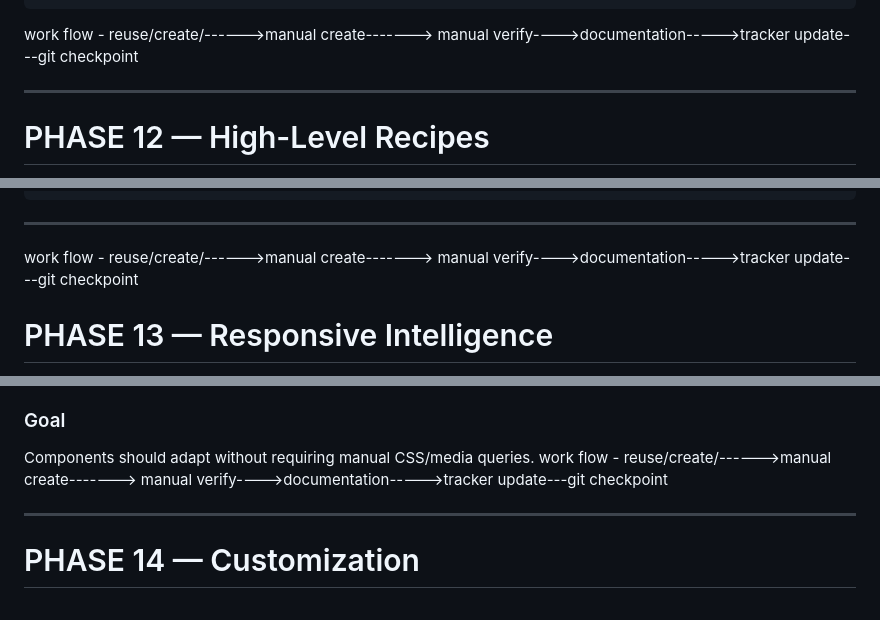
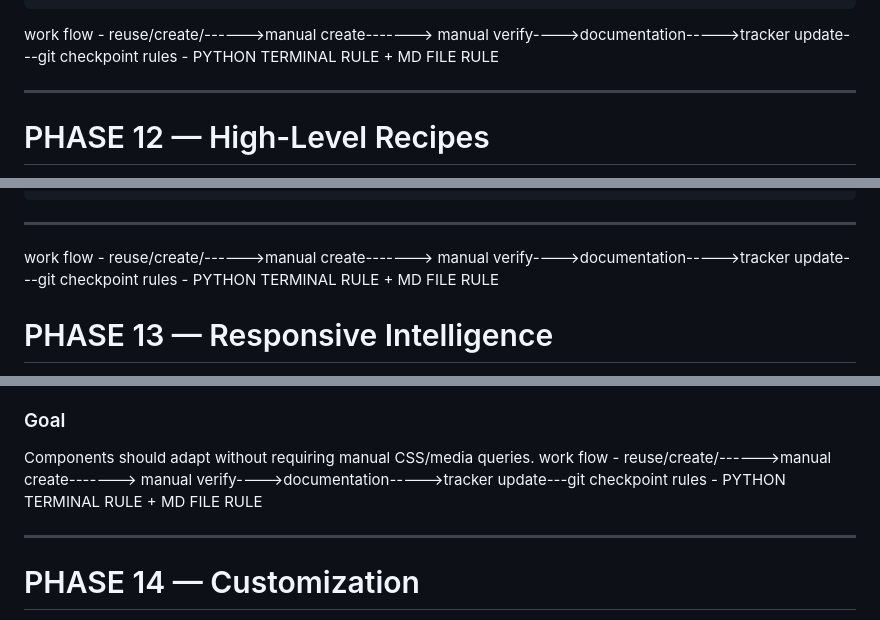
Before and after one commit to aanalyst-rachit/pylage-ui-speed, a Markdown page: tracker.md, 3 parts joined by grey strips. GitHub-like rendering.

````diff
--- a/tracker.md
+++ b/tracker.md
@@ -352,6 +355,7 @@ ps.columns(...)
 ps.sidebar(...)
 ```
 work flow - reuse/create/------>manual create-------> manual verify---->documentation----->tracker update---git checkpoint
+rules - PYTHON TERMINAL RULE + MD FILE RULE
 
 ---
 
@@ -382,6 +386,7 @@ ps.dashboard(
 
 ---
 work flow - reuse/create/------>manual create-------> manual verify---->documentation----->tracker update---git checkpoint
+rules - PYTHON TERMINAL RULE + MD FILE RULE
 
 
 # PHASE 13 — Responsive Intelligence
@@ -400,6 +405,7 @@ Reuse existing responsive infrastructure.
 
 Components should adapt without requiring manual CSS/media queries.
 work flow - reuse/create/------>manual create-------> manual verify---->documentation----->tracker update---git checkpoint
+rules - PYTHON TERMINAL RULE + MD FILE RULE
 
 ---
 
````
Also changed, not shown: other parts of tracker.md (+35 -0 lines), documents/UI_KIT_DRAWER.md (added, +177 -0 lines).
